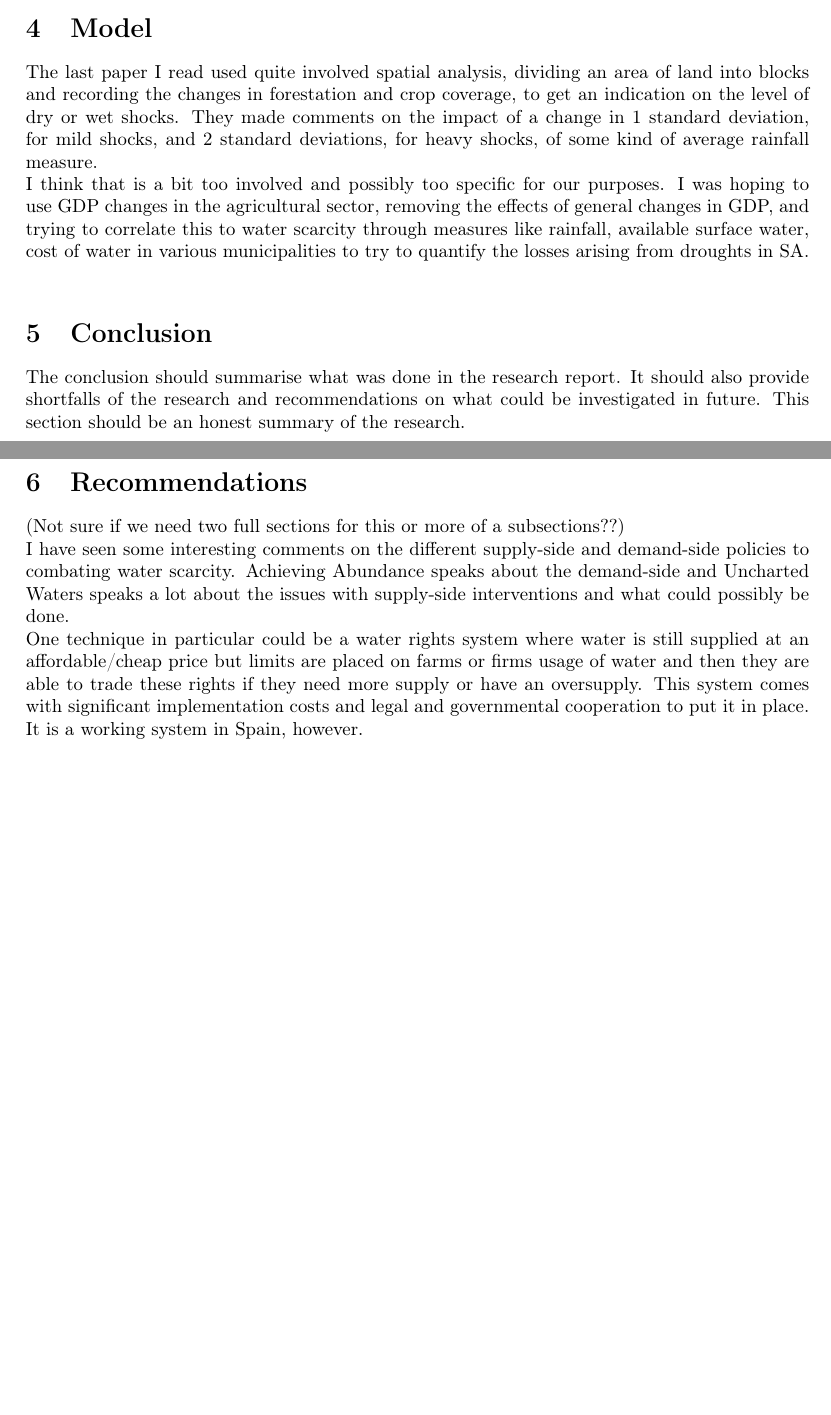
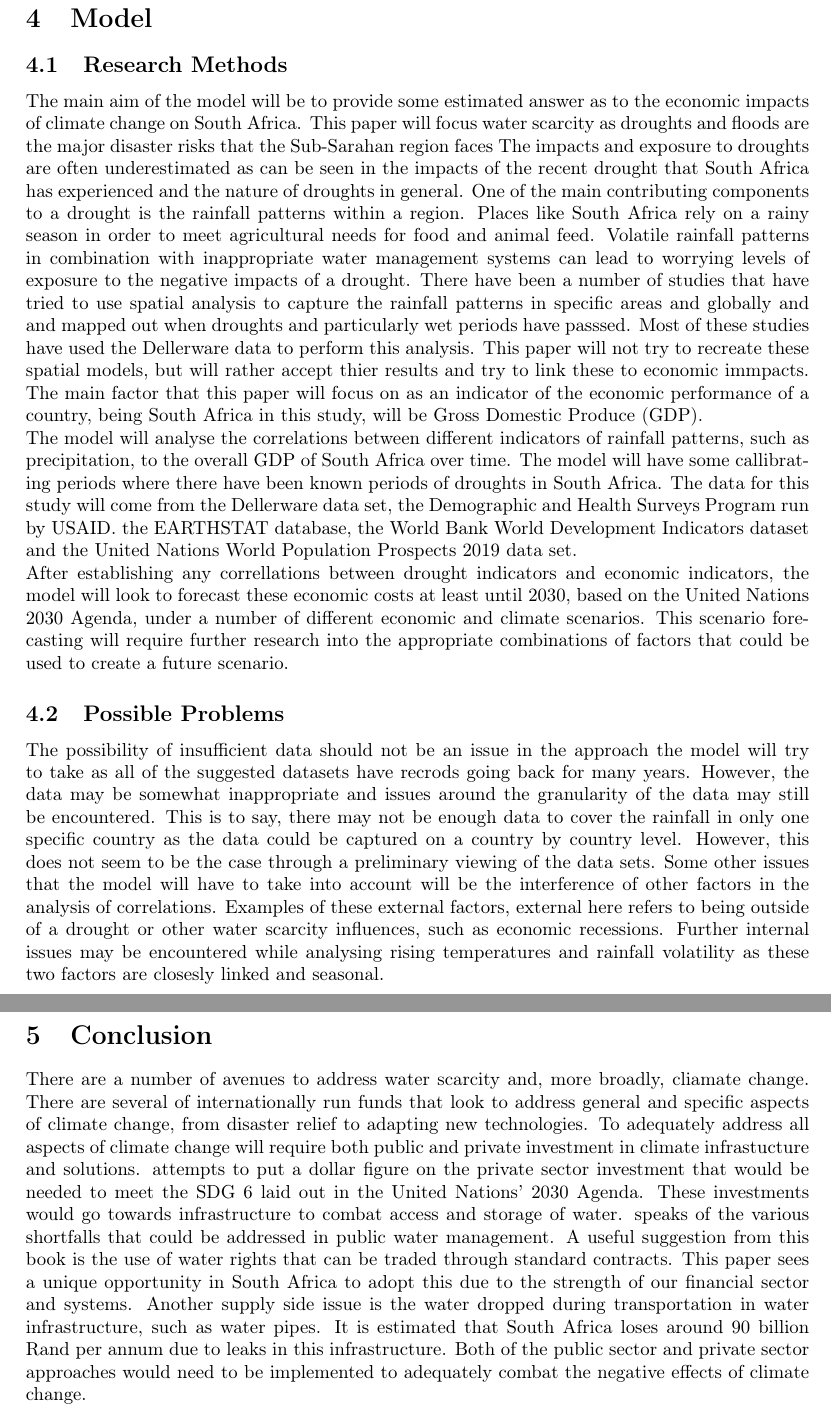
Before and after one commit to Castlezxc/Research-latex, a LaTeX paper (research-project.tex): two parts of pages 7 and 8 of 10 before the commit and two parts of pages 8 and 9 of 11 after it, joined at a grey line, cut so that both start at the same text, the shorter picture padded with empty space. Compiled offline with LaTeX, dvips and Ghostscript; the source files are stored in an older character set and shown here as Unicode.

Commit message:
Added all the text for the proposal, need to review and add citations.

```diff
--- a/research-project.tex
+++ b/research-project.tex
@@ -142,21 +195,52 @@ The private sector has emulated country commitments to SDG 6 through increasing
 
 
 \section{Model}
+\subsection{Research Methods}
 
-The last paper I read used quite involved spatial analysis, dividing an area of land into blocks and recording the changes in forestation and crop coverage, to get an indication on the level of dry or wet shocks. They made comments on the impact of a change in 1 standard deviation, for mild shocks, and 2 standard deviations, for heavy shocks, of some kind of average rainfall measure.\\
-I think that is a bit too involved and possibly too specific for our purposes. I was hoping to use GDP changes in the agricultural sector, removing the effects of general changes in GDP, and trying to correlate this to water scarcity through measures like rainfall, available surface water, cost of water in various municipalities to try to quantify the losses arising from droughts in SA.\\
+The main aim of the model will be to provide some estimated answer as to the economic impacts of climate change on South Africa.
+	This paper will focus water scarcity as droughts and floods are the major disaster risks that the Sub-Sarahan region faces %cite CRED.\
+	The impacts and exposure to droughts are often underestimated as can be seen in the impacts of the recent drought that South Africa has experienced
+	and the nature of droughts in general. %cite uncharted waters
+	One of the main contributing components to a drought is the rainfall patterns within a region. Places like South Africa rely on a rainy season
+	in order to meet agricultural needs for food and animal feed. Volatile rainfall patterns in combination with inappropriate water
+	management systems can lead to worrying levels of exposure to the negative impacts of a drought.
+	There have been a number of studies that have tried to use spatial analysis to capture the rainfall patterns in specific areas and globally and
+	and mapped out when droughts and particularly wet periods have passsed. Most of these studies have used the Dellerware data to perform this analysis.
+	This paper will not try to recreate these spatial models, but will rather accept thier results and try to link these to economic immpacts.
+	The main factor that this paper will focus on as an indicator of the economic performance of a country,
+	being South Africa in this study, will be Gross Domestic Produce (GDP).\\
+	The model will analyse the correlations between different indicators of rainfall patterns, such as precipitation, to the overall GDP of South Africa
+	over time. The model will have some callibrating periods where there have been known periods of droughts in South Africa.
+	The data for this study will come from the Dellerware data set, the Demographic and Health Surveys Program run by USAID. the EARTHSTAT database,
+	the World Bank World Development Indicators dataset and the United Nations World Population Prospects 2019 data set.\\
+	After establishing any correllations between drought indicators and economic indicators, the model will look to forecast these economic costs at least until
+	2030, based on the United Nations 2030 Agenda, under a number of different economic and climate scenarios. This scenario forecasting will require further
+	research into the appropriate combinations of factors that could be used to create a future scenario.
+
+\subsection{Possible Problems}
+	The possibility of insufficient data should not be an issue in the approach the model will try to take as all of the suggested datasets have recrods
+	going back for many years. However, the data may be somewhat inappropriate and issues around the granularity of the data may still be encountered.
+	This is to say, there may not be enough data to cover the rainfall in only one specific country as the data could be captured on a country by country
+	level. However, this does not seem to be the case through a preliminary viewing of the data sets. Some other issues that the model will have to take
+	into account will be the interference of other factors in the analysis of correlations. Examples of these external factors, external here refers
+	to being outside of a drought or other water scarcity influences, such as economic recessions. Further internal issues may be encountered while analysing
+	rising temperatures and rainfall volatility as these two factors are closesly linked and seasonal. %cite uncharted waters
+
+
 
 \section{Conclusion}
 
-The conclusion should summarise what was done in the research report.
-It should also provide shortfalls of the research and recommendations
-on what could be investigated in future. This section should be an
-honest summary of the research.
-
-\section{Recommendations}
-(Not sure if we need two full sections for this or more of a subsections??)\\
-I have seen some interesting comments on the different supply-side and demand-side policies to combating water scarcity. Achieving Abundance speaks about the demand-side and Uncharted Waters speaks a lot about the issues with supply-side interventions and what could possibly be done.\\
-One technique in particular could be a water rights system where water is still supplied at an affordable/cheap price but limits are placed on farms or firms usage of water and then they are able to trade these rights if they need more supply or have an oversupply. This system comes with significant implementation costs and legal and governmental cooperation to put it in place. It is a working system in Spain, however.
+There are a number of avenues to address water scarcity and, more broadly, cliamate change. There are several of internationally
+run funds that look to address general and specific aspects of climate change, from disaster relief to adapting new technologies.
+To adequately address all aspects of climate change will require both public and private investment in climate infrastucture and
+solutions. %cite achieving abundance
+attempts to put a dollar figure on the private sector investment that would be needed to meet the SDG 6 laid out in the United Nations'
+2030 Agenda. These investments would go towards infrastructure to combat access and storage of water. %cite uncharted waters
+speaks of the various shortfalls that could be addressed in public water management. A useful suggestion from this book is the use of water
+rights that can be traded through standard contracts. This paper sees a unique opportunity in South Africa to adopt this due to the strength
+of our financial sector and systems. Another supply side issue is the water dropped during transportation in water infrastructure, such as water
+pipes. It is estimated that South Africa loses around 90 billion Rand per annum due to leaks in this infrastructure. %cite water resource group
+Both of the public sector and private sector approaches would need to be implemented to adequately combat the negative effects of climate change.
 
 \newpage
 \printbibliography
```
Also changed, not shown: research-project.tex (79 more changed lines).
